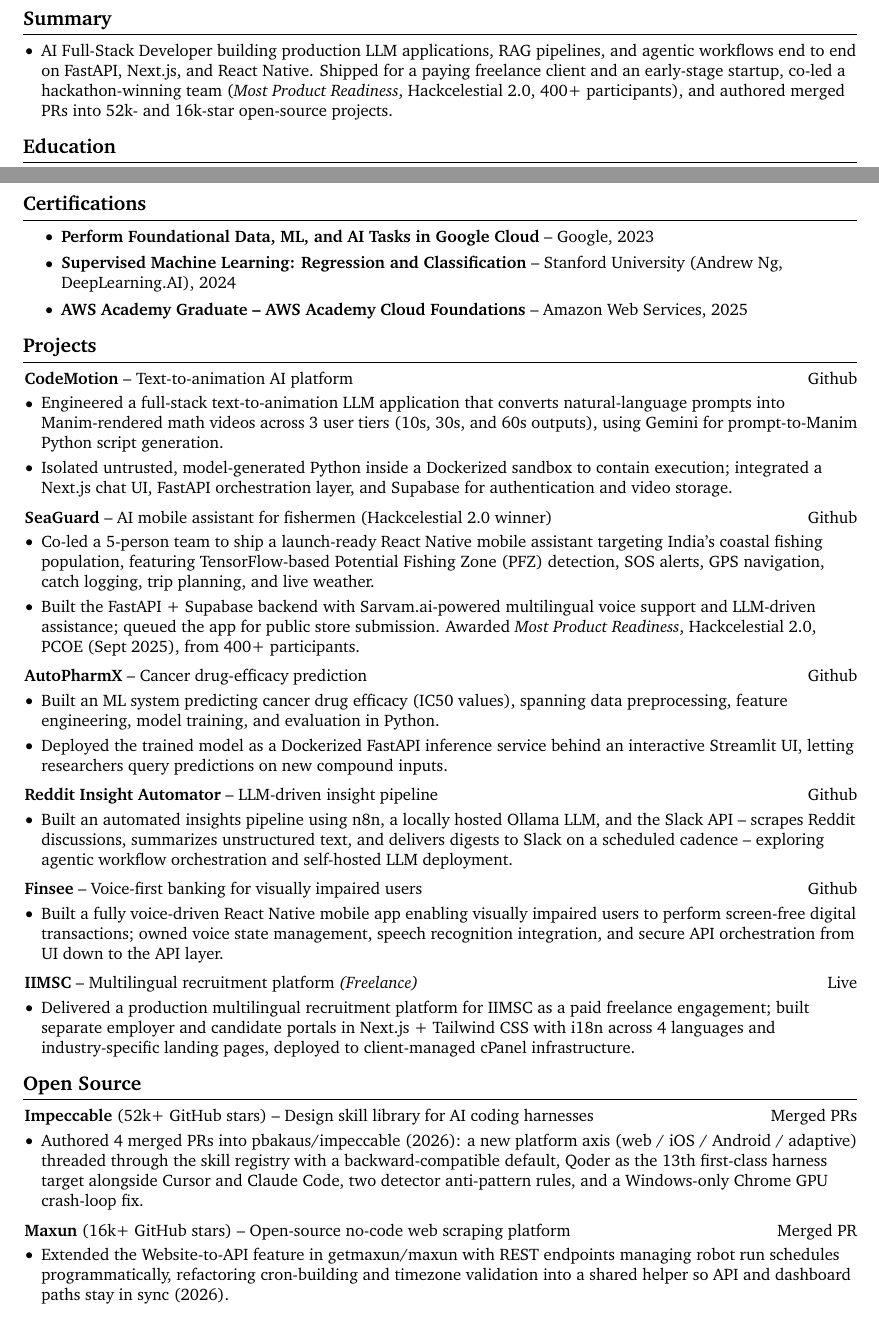
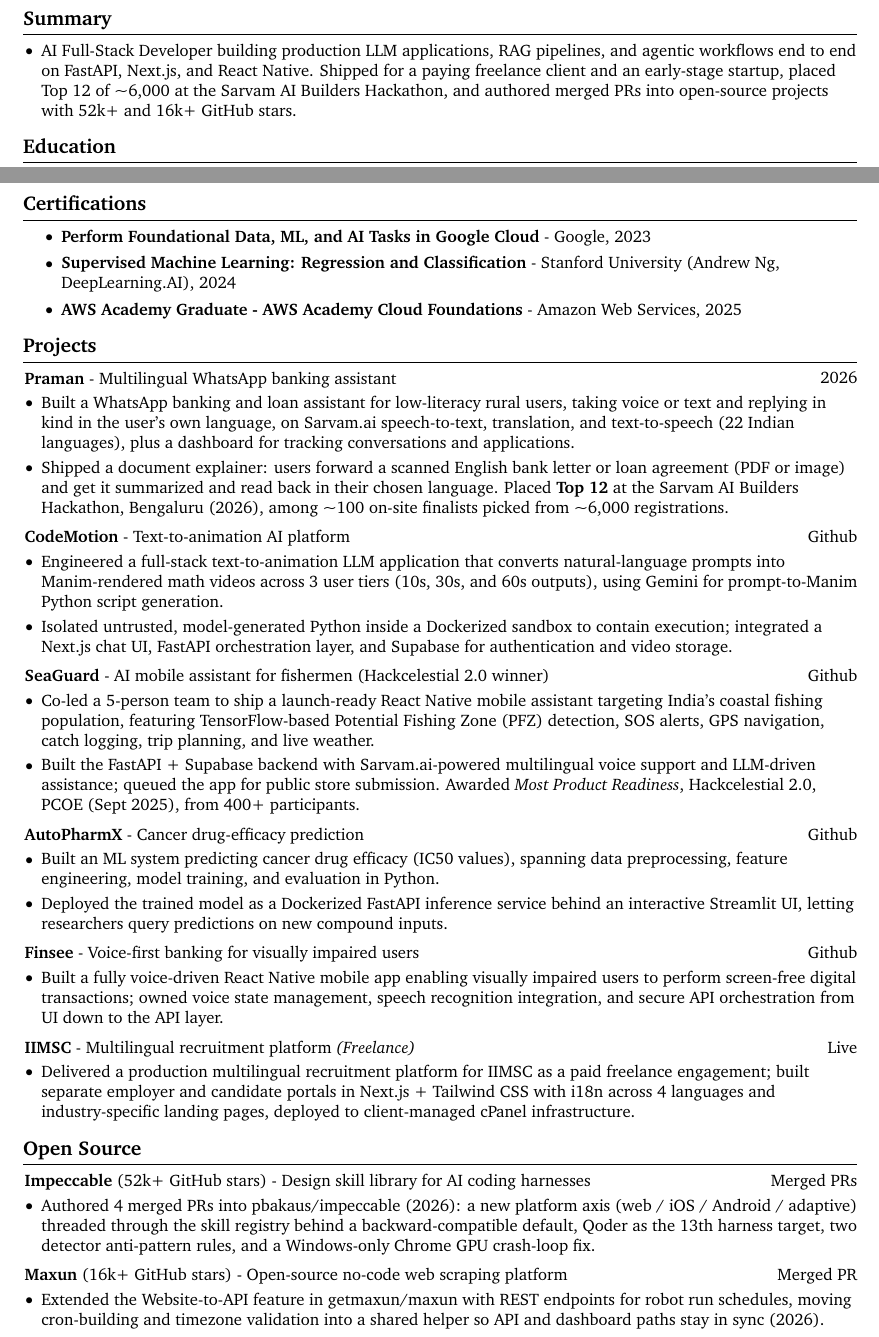
Before and after one commit to vinaypokharkar/resume, a LaTeX CV (resume.tex): two parts of pages 1 and 2 of 2, joined at a grey line, cut so that both start at the same text. Compiled offline with pdfLaTeX.

Commit message:
Add Praman hackathon project, fix ATS dash extraction
Praman leads the Projects section: multilingual WhatsApp banking
assistant on the Sarvam.ai speech stack, Top 12 at the Sarvam AI
Builders Hackathon. Repo URL still TODO in all three files.

Commented out Reddit Insight Automator and tightened the Impeccable,
Maxun, and Summary wording to hold the 2-page limit.

Replaced every en dash with an ASCII hyphen. The Charter subset maps
the en dash glyph to U+00AD SOFT HYPHEN, so pdftotext extracted date
ranges as "2022 <soft hyphen> 2026" and parsers that strip soft hyphens
lost the separator. Extraction is now pure ASCII apart from bullets.

Also rephrased "52k- and 16k-star" as "52k+ and 16k+ GitHub stars",
and synced Praman into cv.md and profile.yml.

Co-Authored-By: Claude Opus 5 <noreply@anthropic.com>
Claude-Session: https://claude.ai/code/session_018hfysttqhzk53U8K4MQMVt

```diff
--- a/resume.tex
+++ b/resume.tex
@@ -196,7 +196,7 @@
 
     \section{Summary}
     \begin{highlights}
-        \item AI Full-Stack Developer building production LLM applications, RAG pipelines, and agentic workflows end to end on FastAPI, Next.js, and React Native. Shipped for a paying freelance client and an early-stage startup, co-led a hackathon-winning team (\textit{Most Product Readiness}, Hackcelestial 2.0, 400+ participants), and authored merged PRs into 52k- and 16k-star open-source projects.
+        \item AI Full-Stack Developer building production LLM applications, RAG pipelines, and agentic workflows end to end on FastAPI, Next.js, and React Native. Shipped for a paying freelance client and an early-stage startup, placed Top 12 of \textasciitilde6,000 at the Sarvam AI Builders Hackathon, and authored merged PRs into open-source projects with 52k+ and 16k+ GitHub stars.
     \end{highlights}
 
     \section{Education}
@@ -371,9 +371,9 @@
     \section{Certifications}
         \begin{onecolentry}
             \begin{itemize}
-                \item \textbf{Perform Foundational Data, ML, and AI Tasks in Google Cloud} -- Google, 2023
-                \item \textbf{Supervised Machine Learning: Regression and Classification} -- Stanford University (Andrew Ng, DeepLearning.AI), 2024
-                \item \textbf{AWS Academy Graduate -- AWS Academy Cloud Foundations} -- Amazon Web Services, 2025
+                \item \textbf{Perform Foundational Data, ML, and AI Tasks in Google Cloud} - Google, 2023
+                \item \textbf{Supervised Machine Learning: Regression and Classification} - Stanford University (Andrew Ng, DeepLearning.AI), 2024
+                \item \textbf{AWS Academy Graduate - AWS Academy Cloud Foundations} - Amazon Web Services, 2025
             \end{itemize}
         \end{onecolentry}
 
@@ -383,9 +383,25 @@
     \section{Projects}
 
         \begin{twocolentry}{
+            % TODO: swap for \href{<repo url>}{Github} once the repo link is available
+            2026
+        }
+            \textbf{Praman} - Multilingual WhatsApp banking assistant \end{twocolentry}
+
+        \vspace{0.10 cm}
+        \begin{onecolentry}
+            \begin{highlights}
+                \item Built a WhatsApp banking and loan assistant for low-literacy rural users, taking voice or text and replying in kind in the user's own language, on Sarvam.ai speech-to-text, translation, and text-to-speech (22 Indian languages), plus a dashboard for tracking conversations and applications.
+                \item Shipped a document explainer: users forward a scanned English bank letter or loan agreement (PDF or image) and get it summarized and read back in their chosen language. Placed \textbf{Top 12} at the Sarvam AI Builders Hackathon, Bengaluru (2026), among \textasciitilde100 on-site finalists picked from \textasciitilde6,000 registrations.
+            \end{highlights}
+        \end{onecolentry}
+
+        \vspace{0.2 cm}
+
+        \begin{twocolentry}{
             \href{https://github.com/vinaypokharkar/CodeMotion}{Github}
         }
-            \textbf{CodeMotion} -- Text-to-animation AI platform \end{twocolentry}
+            \textbf{CodeMotion} - Text-to-animation AI platform \end{twocolentry}
 
         \vspace{0.10 cm}
         \begin{onecolentry}
@@ -400,7 +416,7 @@
         \begin{twocolentry}{
             \href{https://github.com/vinaypokharkar/SeaGuard}{Github}
         }
-            \textbf{SeaGuard} -- AI mobile assistant for fishermen (Hackcelestial 2.0 winner) \end{twocolentry}
+            \textbf{SeaGuard} - AI mobile assistant for fishermen (Hackcelestial 2.0 winner) \end{twocolentry}
 
         \vspace{0.10 cm}
         \begin{onecolentry}
@@ -415,7 +431,7 @@
         \begin{twocolentry}{
             \href{https://github.com/vinaypokharkar/autopharmax}{Github}
         }
-            \textbf{AutoPharmX} -- Cancer drug-efficacy prediction \end{twocolentry}
+            \textbf{AutoPharmX} - Cancer drug-efficacy prediction \end{twocolentry}
 
         \vspace{0.10 cm}
         \begin{onecolentry}
@@ -427,24 +443,25 @@
 
         \vspace{0.2 cm}
 
-        \begin{twocolentry}{
-            \href{https://github.com/vinaypokharkar/Reddit-Insight-Automator}{Github}
-        }
-            \textbf{Reddit Insight Automator} -- LLM-driven insight pipeline \end{twocolentry}
+        % Reddit Insight Automator - cut to make room for Praman and keep the resume at 2 pages.
+        % \begin{twocolentry}{
+        %     \href{https://github.com/vinaypokharkar/Reddit-Insight-Automator}{Github}
+        % }
+        %     \textbf{Reddit Insight Automator} - LLM-driven insight pipeline \end{twocolentry}
 
-        \vspace{0.10 cm}
-        \begin{onecolentry}
-            \begin{highlights}
-                \item Built an automated insights pipeline using n8n, a locally hosted Ollama LLM, and the Slack API -- scrapes Reddit discussions, summarizes unstructured text, and delivers digests to Slack on a scheduled cadence -- exploring agentic workflow orchestration and self-hosted LLM deployment.
-            \end{highlights}
-        \end{onecolentry}
+        % \vspace{0.10 cm}
+        % \begin{onecolentry}
+        %     \begin{highlights}
+        %         \item Built an automated insights pipeline using n8n, a locally hosted Ollama LLM, and the Slack API - scrapes Reddit discussions, summarizes unstructured text, and delivers digests to Slack on a scheduled cadence - exploring agentic workflow orchestration and self-hosted LLM deployment.
+        %     \end{highlights}
+        % \end{onecolentry}
 
-        \vspace{0.2 cm}
+        % \vspace{0.2 cm}
 
         \begin{twocolentry}{
             \href{https://github.com/vinaypokharkar/finsee}{Github}
         }
-            \textbf{Finsee} -- Voice-first banking for visually impaired users \end{twocolentry}
+            \textbf{Finsee} - Voice-first banking for visually impaired users \end{twocolentry}
 
         \vspace{0.10 cm}
         \begin{onecolentry}
@@ -458,7 +475,7 @@
         \begin{twocolentry}{
             \href{https://www.ii-msc.com}{Live}
         }
-            \textbf{IIMSC} -- Multilingual recruitment platform \textit{(Freelance)} \end{twocolentry}
+            \textbf{IIMSC} - Multilingual recruitment platform \textit{(Freelance)} \end{twocolentry}
 
         \vspace{0.10 cm}
         \begin{onecolentry}
@@ -472,12 +489,12 @@
         \begin{twocolentry}{
             \href{https://github.com/pbakaus/impeccable/pulls?q=is\%3Apr+author\%3Avinaypokharkar+is\%3Amerged}{Merged PRs}
         }
-            \textbf{Impeccable} (52k+ GitHub stars) -- Design skill library for AI coding harnesses \end{twocolentry}
+            \textbf{Impeccable} (52k+ GitHub stars) - Design skill library for AI coding harnesses \end{twocolentry}
 
         \vspace{0.10 cm}
         \begin{onecolentry}
             \begin{highlights}
-                \item Authored 4 merged PRs into \href{https://github.com/pbakaus/impeccable}{pbakaus/impeccable} (2026): a new platform axis (web / iOS / Android / adaptive) threaded through the skill registry with a backward-compatible default, Qoder as the 13th first-class harness target alongside Cursor and Claude Code, two detector anti-pattern rules, and a Windows-only Chrome GPU crash-loop fix.
+                \item Authored 4 merged PRs into \href{https://github.com/pbakaus/impeccable}{pbakaus/impeccable} (2026): a new platform axis (web / iOS / Android / adaptive) threaded through the skill registry behind a backward-compatible default, Qoder as the 13th harness target, two detector anti-pattern rules, and a Windows-only Chrome GPU crash-loop fix.
             \end{highlights}
         \end{onecolentry}
 
@@ -486,12 +503,12 @@
         \begin{twocolentry}{
             \href{https://github.com/getmaxun/maxun/pull/1150}{Merged PR}
         }
-            \textbf{Maxun} (16k+ GitHub stars) -- Open-source no-code web scraping platform \end{twocolentry}
+            \textbf{Maxun} (16k+ GitHub stars) - Open-source no-code web scraping platform \end{twocolentry}
 
         \vspace{0.10 cm}
         \begin{onecolentry}
             \begin{highlights}
-                \item Extended the Website-to-API feature in \href{https://github.com/getmaxun/maxun}{getmaxun/maxun} with REST endpoints managing robot run schedules programmatically, refactoring cron-building and timezone validation into a shared helper so API and dashboard paths stay in sync (2026).
+                \item Extended the Website-to-API feature in \href{https://github.com/getmaxun/maxun}{getmaxun/maxun} with REST endpoints for robot run schedules, moving cron-building and timezone validation into a shared helper so API and dashboard paths stay in sync (2026).
             \end{highlights}
         \end{onecolentry}
 
```
Also changed, not shown: cv.md (+3 -1 lines), profile.yml (+5 -2 lines), resume.pdf, resume.tex (26 more changed lines).
